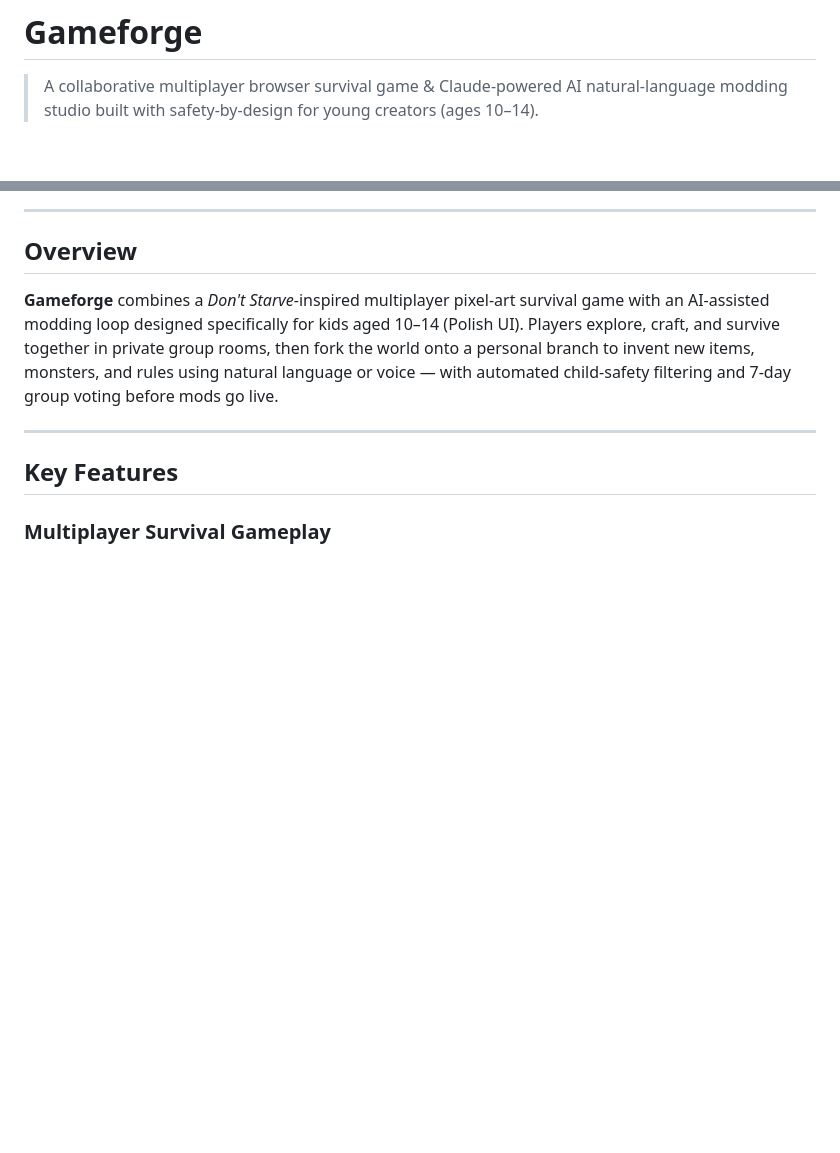
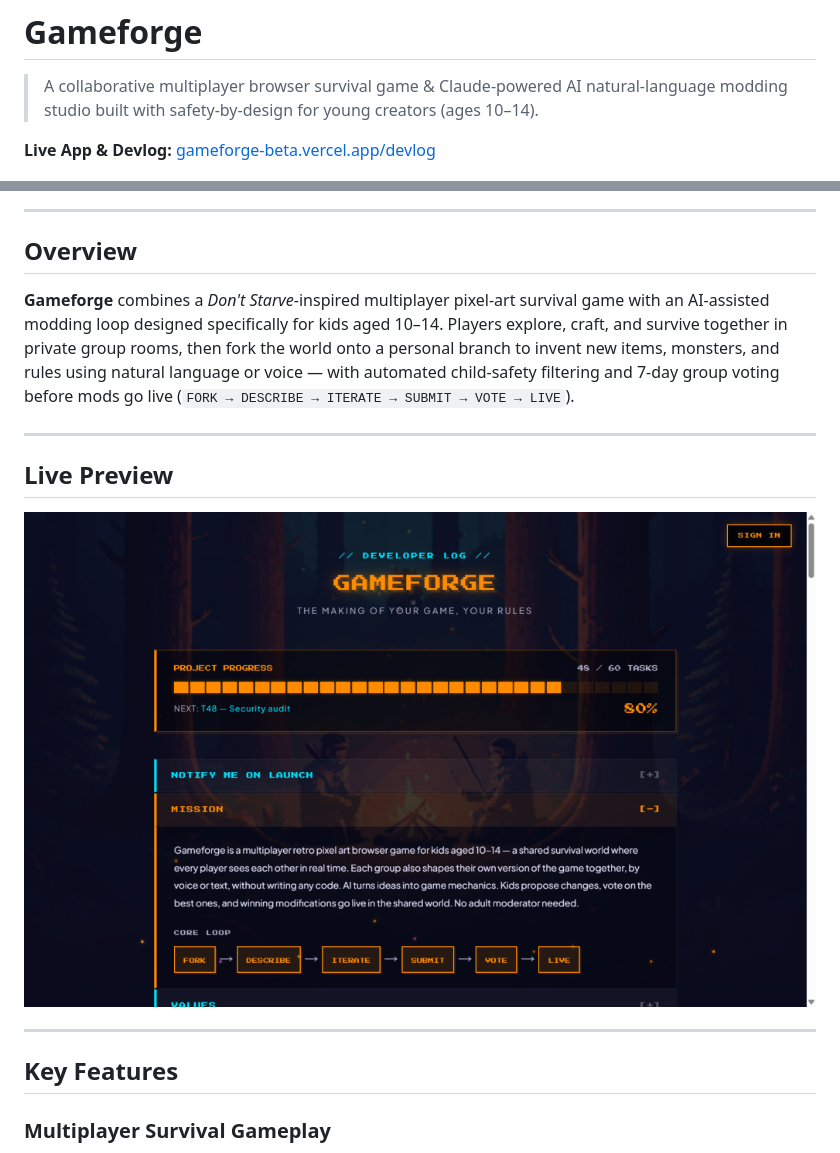
Before and after one commit to mazurekbartosz1-lgtm/Gameforge, a Markdown page: README.md, 2 parts joined by grey strips. GitHub-like rendering; pictures changed too: preview.png (added); blank space fills up the shorter version.

Commit message:
docs: update live URL and add devlog preview screenshot

```diff
--- a/README.md
+++ b/README.md
@@ -1,6 +1,8 @@
 # Gameforge
 
 > A collaborative multiplayer browser survival game & Claude-powered AI natural-language modding studio built with safety-by-design for young creators (ages 10–14).
+
+**Live App & Devlog:** [gameforge-beta.vercel.app/devlog](https://gameforge-beta.vercel.app/devlog)
 
 ![Gameforge — Multiplayer Survival & AI Modding](./banner.jpg)
 
@@ -8,7 +10,13 @@
 
 ## Overview
 
-**Gameforge** combines a *Don't Starve*-inspired multiplayer pixel-art survival game with an AI-assisted modding loop designed specifically for kids aged 10–14 (Polish UI). Players explore, craft, and survive together in private group rooms, then fork the world onto a personal branch to invent new items, monsters, and rules using natural language or voice — with automated child-safety filtering and 7-day group voting before mods go live.
+**Gameforge** combines a *Don't Starve*-inspired multiplayer pixel-art survival game with an AI-assisted modding loop designed specifically for kids aged 10–14. Players explore, craft, and survive together in private group rooms, then fork the world onto a personal branch to invent new items, monsters, and rules using natural language or voice — with automated child-safety filtering and 7-day group voting before mods go live (`FORK → DESCRIBE → ITERATE → SUBMIT → VOTE → LIVE`).
+
+---
+
+## Live Preview
+
+![Gameforge — Live Devlog & Project Progress](./preview.png)
 
 ---
 
```
